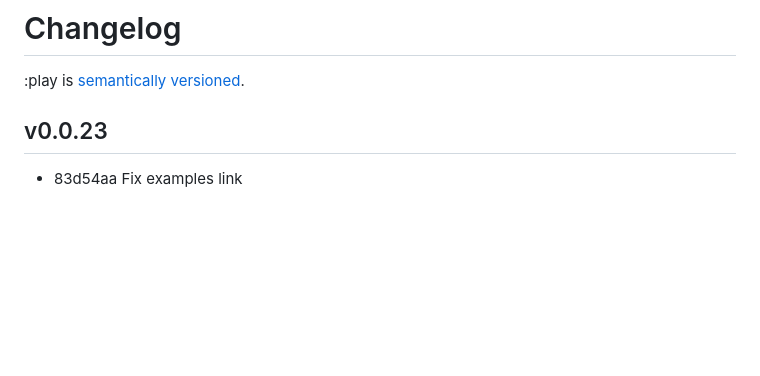
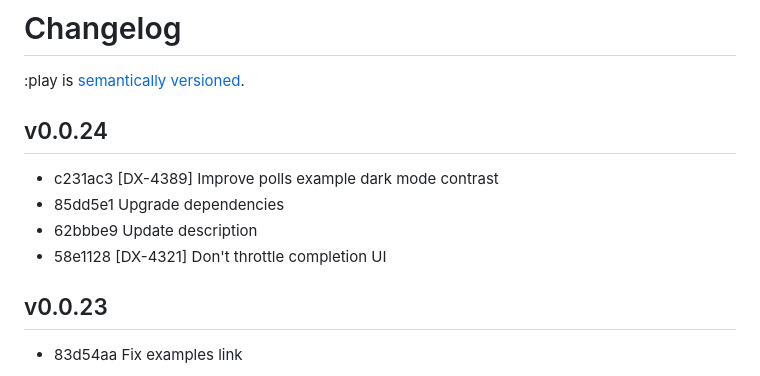
Before and after one commit to reddit/play, a Markdown page: docs/changelog.md, the part around the change. Rendered like a GitHub page; blank space fills up the shorter version.

Commit message:
Version changelog

```diff
--- a/docs/changelog.md
+++ b/docs/changelog.md
@@ -1,6 +1,13 @@
 # Changelog
 
 :play is [semantically versioned](https://semver.org).
+
+## v0.0.24
+
+- c231ac3 [DX-4389] Improve polls example dark mode contrast
+- 85dd5e1 Upgrade dependencies
+- 62bbbe9 Update description
+- 58e1128 [DX-4321] Don't throttle completion UI
 
 ## v0.0.23
 
```
